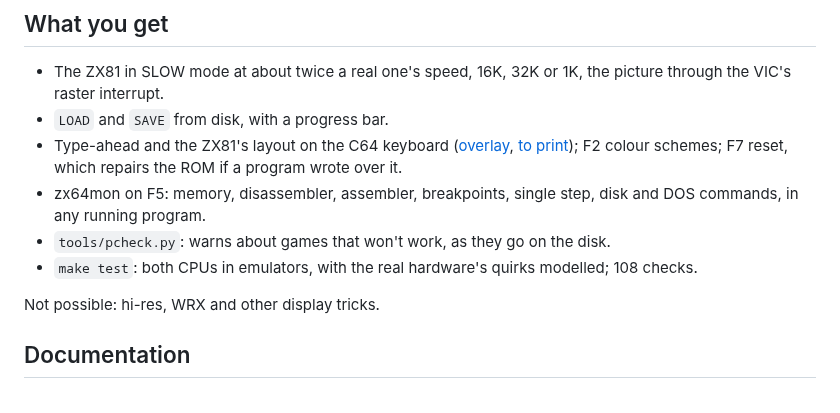
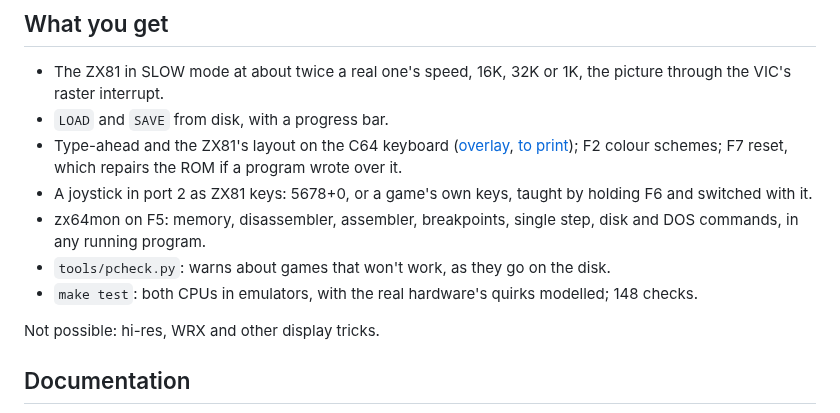
Before and after one commit to matias-enroth/zx64, a Markdown page: README.md, the part around the change. Drawn GitHub-style.

```diff
--- a/README.md
+++ b/README.md
@@ -36,12 +36,14 @@ On the C64: `LOAD "ZX81",8`, `RUN`. Then `LOAD "MAZOGS"`, as from tape.
 - Type-ahead and the ZX81's layout on the C64 keyboard
   ([overlay](docs/img/keyboard.png), [to print](docs/keyboard.pdf)); F2 colour schemes; F7 reset, which
   repairs the ROM if a program wrote over it.
+- A joystick in port 2 as ZX81 keys: 5678+0, or a game's own keys,
+  taught by holding F6 and switched with it.
 - zx64mon on F5: memory, disassembler, assembler, breakpoints, single
   step, disk and DOS commands, in any running program.
 - `tools/pcheck.py`: warns about games that won't work, as they go on
   the disk.
 - `make test`: both CPUs in emulators, with the real hardware's quirks
-  modelled; 108 checks.
+  modelled; 148 checks.
 
 Not possible: hi-res, WRX and other display tricks.
 
```
Also changed, not shown: docs/manual.md (+35 -3 lines), docs/testing.md (+54 -14 lines), docs/img/keyboard.png, 6 other files.
